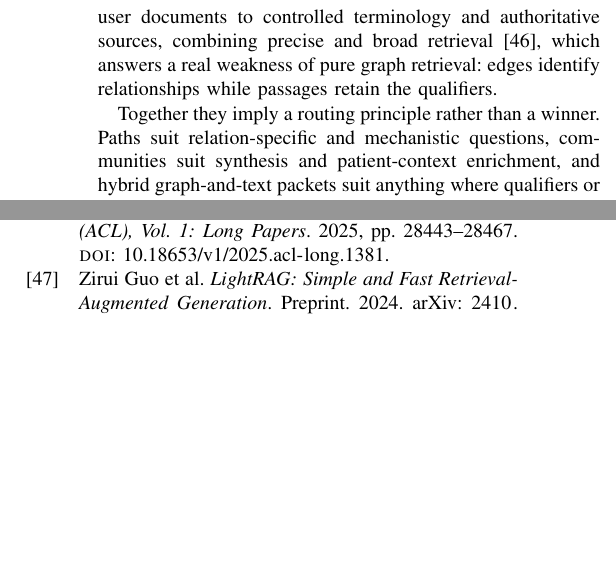
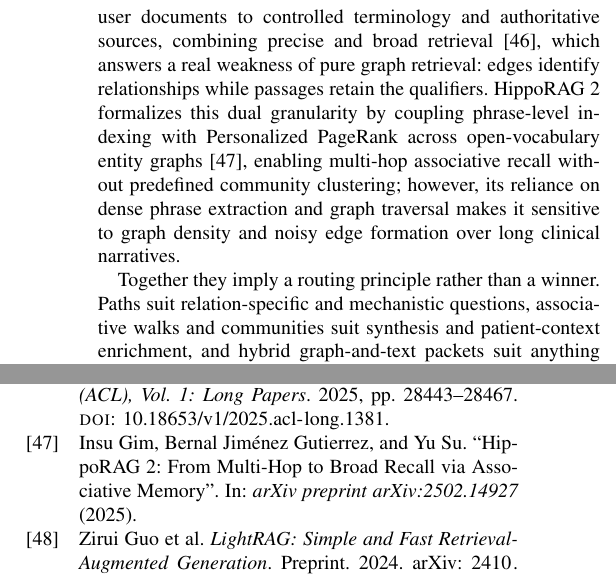
Before and after one commit to rangan2510/biomed-graphs-llm-survey-latex, a LaTeX paper (main.tex, which reads sections/06-kg-to-llm.tex): two parts of the columns of pages 10 and 32 of 35, joined at a grey line, cut so that both start at the same text, the shorter picture padded with empty space. Compiled offline with pdfLaTeX.

Commit message:
Updated section 5 with HippoRAG 2

```diff
--- a/sections/06-kg-to-llm.tex
+++ b/sections/06-kg-to-llm.tex
@@ -33,9 +33,9 @@ Across all of these, retrieval has three independent ceilings: correct seed conc
 
 Path retrieval answers local questions and struggles with broad ones. Community methods, following the pattern set for query-focused summarization~\cite{edge2024graphrag}, give the retriever something to return when no single path decides the answer.
 
-KARE detects hierarchical communities over a multi-source concept graph, retrieves patient-relevant ones, and distills reasoning traces into a smaller model, reporting gains on mortality and readmission prediction~\cite{jiang2025kare}. Because it couples community indexing, patient-context augmentation, trace distillation, and prediction, the gain cannot be attributed to topology without ablating each component. Its label-derived traces also need a leakage check, since the expert model sees ground-truth outcomes during training-sample construction. MedRAG takes the opposite approach and shapes the hierarchy to the task, encoding discrimination among diseases with overlapping presentations rather than generic similarity~\cite{zhao2025medrag}; the design is clinically apt and correspondingly narrow, and its private evaluation limits replication. MedGraphRAG links user documents to controlled terminology and authoritative sources, combining precise and broad retrieval~\cite{wu2025medgraphrag}, which answers a real weakness of pure graph retrieval: edges identify relationships while passages retain the qualifiers.
+KARE detects hierarchical communities over a multi-source concept graph, retrieves patient-relevant ones, and distills reasoning traces into a smaller model, reporting gains on mortality and readmission prediction~\cite{jiang2025kare}. Because it couples community indexing, patient-context augmentation, trace distillation, and prediction, the gain cannot be attributed to topology without ablating each component. Its label-derived traces also need a leakage check, since the expert model sees ground-truth outcomes during training-sample construction. MedRAG takes the opposite approach and shapes the hierarchy to the task, encoding discrimination among diseases with overlapping presentations rather than generic similarity~\cite{zhao2025medrag}; the design is clinically apt and correspondingly narrow, and its private evaluation limits replication. MedGraphRAG links user documents to controlled terminology and authoritative sources, combining precise and broad retrieval~\cite{wu2025medgraphrag}, which answers a real weakness of pure graph retrieval: edges identify relationships while passages retain the qualifiers. HippoRAG~2 formalizes this dual granularity by coupling phrase-level indexing with Personalized PageRank across open-vocabulary entity graphs~\cite{gim2025hipporag2}, enabling multi-hop associative recall without predefined community clustering; however, its reliance on dense phrase extraction and graph traversal makes it sensitive to graph density and noisy edge formation over long clinical narratives.
 
-Together they imply a routing principle rather than a winner. Paths suit relation-specific and mechanistic questions, communities suit synthesis and patient-context enrichment, and hybrid graph-and-text packets suit anything where qualifiers or citation entailment matter. One retriever need not serve every question, though a router's own errors then need measuring.
+Together they imply a routing principle rather than a winner. Paths suit relation-specific and mechanistic questions, associative walks and communities suit synthesis and patient-context enrichment, and hybrid graph-and-text packets suit anything where qualifiers or citation entailment matter. One retriever need not serve every question, though a router's own errors then need measuring.
 
 \rev{General-purpose GraphRAG engineering has meanwhile moved faster than its biomedical application. LightRAG replaces global community summarisation with a dual-level keyword index and incremental insertion, cutting indexing cost and allowing a graph to be updated without a full rebuild~\cite{guo2024lightrag}. HippoRAG uses a schema-less open information extraction graph with personalised PageRank to perform associative multi-hop retrieval in a single step~\cite{gutierrez2024hipporag}. Both target the cost and staleness problems that matter most in biomedicine, where the graph changes underneath the index, and neither has been evaluated on a curated biomedical graph with typed relations. The transfer is not automatic: LightRAG's incremental index assumes edges are additive rather than retracted, which a terminology release violates, and HippoRAG's extracted graph has no ontology grounding and therefore none of the qualifier or provenance structure that Section~\ref{sec:enables} shows to be the source of biomedical value. Adapting these efficiency gains to versioned, typed, provenance-bearing graphs is an open and tractable problem.}
 
```
Also changed, not shown: references.bib (+7 -0 lines), main.pdf, supplementary.pdf, 1 other file.
